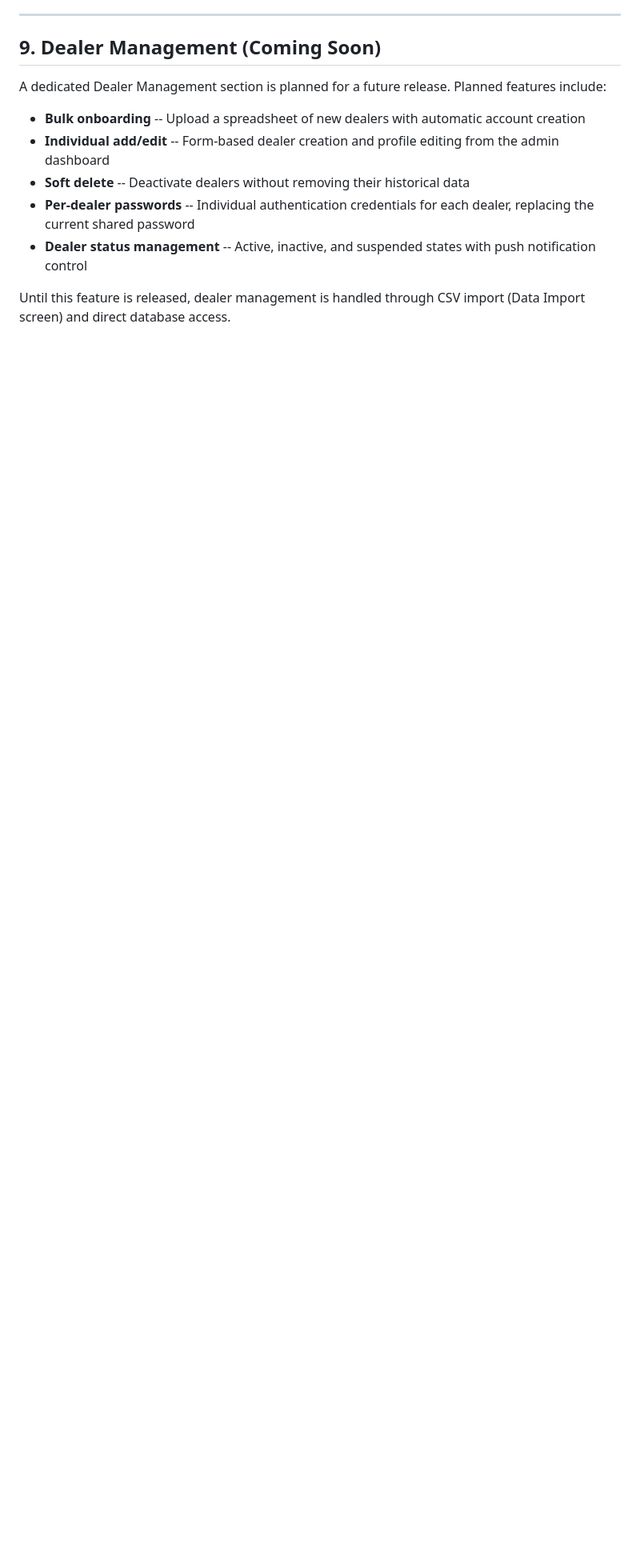
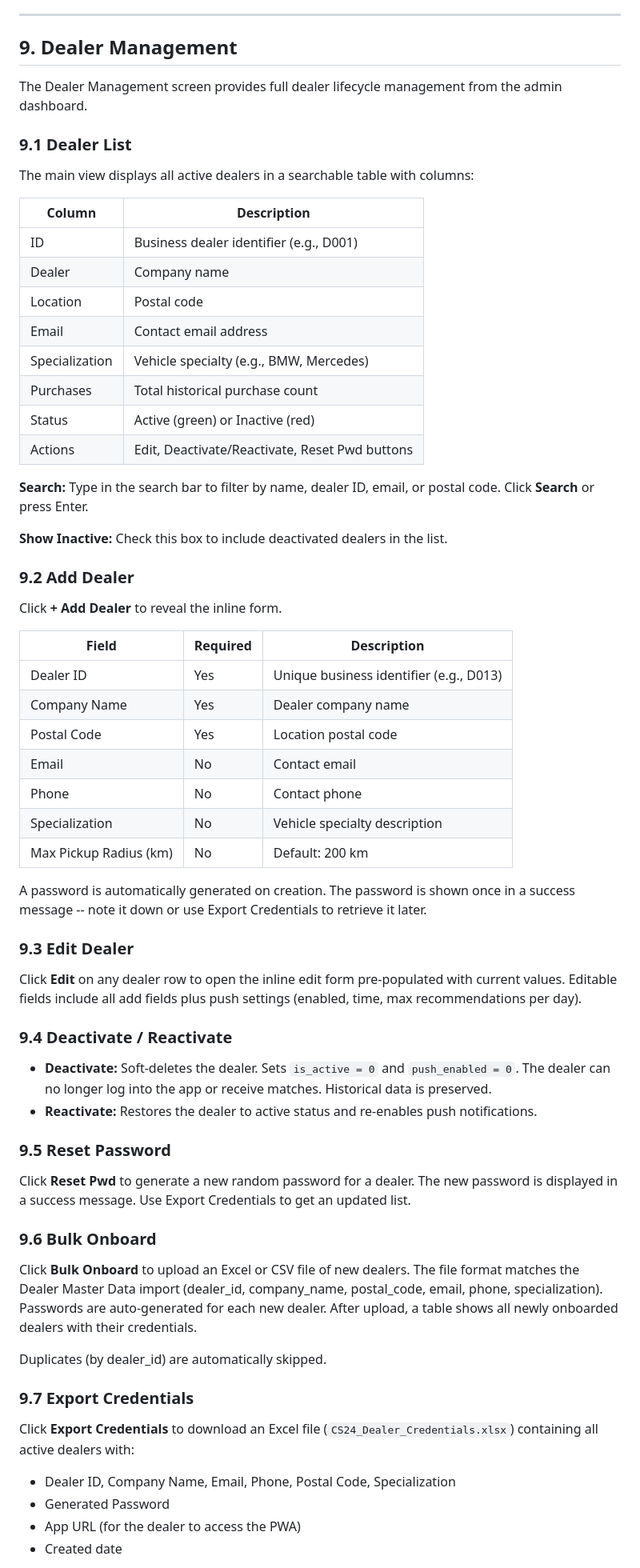
Before and after one commit to ViMoh0412/CS24-dealer-buddy, a Markdown page: docs/USER_MANUAL.md, the part around one of its changes. Shown at 80% size. GitHub-like rendering; blank space fills up the shorter version.

```diff
--- a/docs/USER_MANUAL.md
+++ b/docs/USER_MANUAL.md
@@ -551,14 +546,70 @@ The app will appear in your app drawer and home screen with full standalone beha
 
 ---
 
-## 9. Dealer Management (Coming Soon)
+## 9. Dealer Management
 
-A dedicated Dealer Management section is planned for a future release. Planned features include:
+The Dealer Management screen provides full dealer lifecycle management from the admin dashboard.
 
-- **Bulk onboarding** -- Upload a spreadsheet of new dealers with automatic account creation
-- **Individual add/edit** -- Form-based dealer creation and profile editing from the admin dashboard
-- **Soft delete** -- Deactivate dealers without removing their historical data
-- **Per-dealer passwords** -- Individual authentication credentials for each dealer, replacing the current shared password
-- **Dealer status management** -- Active, inactive, and suspended states with push notification control
+### 9.1 Dealer List
 
-Until this feature is released, dealer management is handled through CSV import (Data Import screen) and direct database access.
+The main view displays all active dealers in a searchable table with columns:
+
+| Column | Description |
+|--------|-------------|
+| ID | Business dealer identifier (e.g., D001) |
+| Dealer | Company name |
+| Location | Postal code |
+| Email | Contact email address |
+| Specialization | Vehicle specialty (e.g., BMW, Mercedes) |
+| Purchases | Total historical purchase count |
+| Status | Active (green) or Inactive (red) |
+| Actions | Edit, Deactivate/Reactivate, Reset Pwd buttons |
+
+**Search:** Type in the search bar to filter by name, dealer ID, email, or postal code. Click **Search** or press Enter.
+
+**Show Inactive:** Check this box to include deactivated dealers in the list.
+
+### 9.2 Add Dealer
+
+Click **+ Add Dealer** to reveal the inline form.
+
+| Field | Required | Description |
+|-------|----------|-------------|
+| Dealer ID | Yes | Unique business identifier (e.g., D013) |
+| Company Name | Yes | Dealer company name |
+| Postal Code | Yes | Location postal code |
+| Email | No | Contact email |
+| Phone | No | Contact phone |
+| Specialization | No | Vehicle specialty description |
+| Max Pickup Radius (km) | No | Default: 200 km |
+
+A password is automatically generated on creation. The password is shown once in a success message -- note it down or use Export Credentials to retrieve it later.
+
+### 9.3 Edit Dealer
+
+Click **Edit** on any dealer row to open the inline edit form pre-populated with current values. Editable fields include all add fields plus push settings (enabled, time, max recommendations per day).
+
+### 9.4 Deactivate / Reactivate
+
+- **Deactivate:** Soft-deletes the dealer. Sets `is_active = 0` and `push_enabled = 0`. The dealer can no longer log into the app or receive matches. Historical data is preserved.
+- **Reactivate:** Restores the dealer to active status and re-enables push notifications.
+
+### 9.5 Reset Password
+
+Click **Reset Pwd** to generate a new random password for a dealer. The new password is displayed in a success message. Use Export Credentials to get an updated list.
+
+### 9.6 Bulk Onboard
+
+Click **Bulk Onboard** to upload an Excel or CSV file of new dealers. The file format matches the Dealer Master Data import (dealer_id, company_name, postal_code, email, phone, specialization). Passwords are auto-generated for each new dealer. After upload, a table shows all newly onboarded dealers with their credentials.
+
+Duplicates (by dealer_id) are automatically skipped.
+
+### 9.7 Export Credentials
+
+Click **Export Credentials** to download an Excel file (`CS24_Dealer_Credentials.xlsx`) containing all active dealers with:
+
+- Dealer ID, Company Name, Email, Phone, Postal Code, Specialization
+- Generated Password
+- App URL (for the dealer to access the PWA)
+- Created date
+
```
Also changed, not shown: other parts of docs/USER_MANUAL.md (+19 -23 lines), docs/ARCHITECTURE.md (+37 -19 lines).
